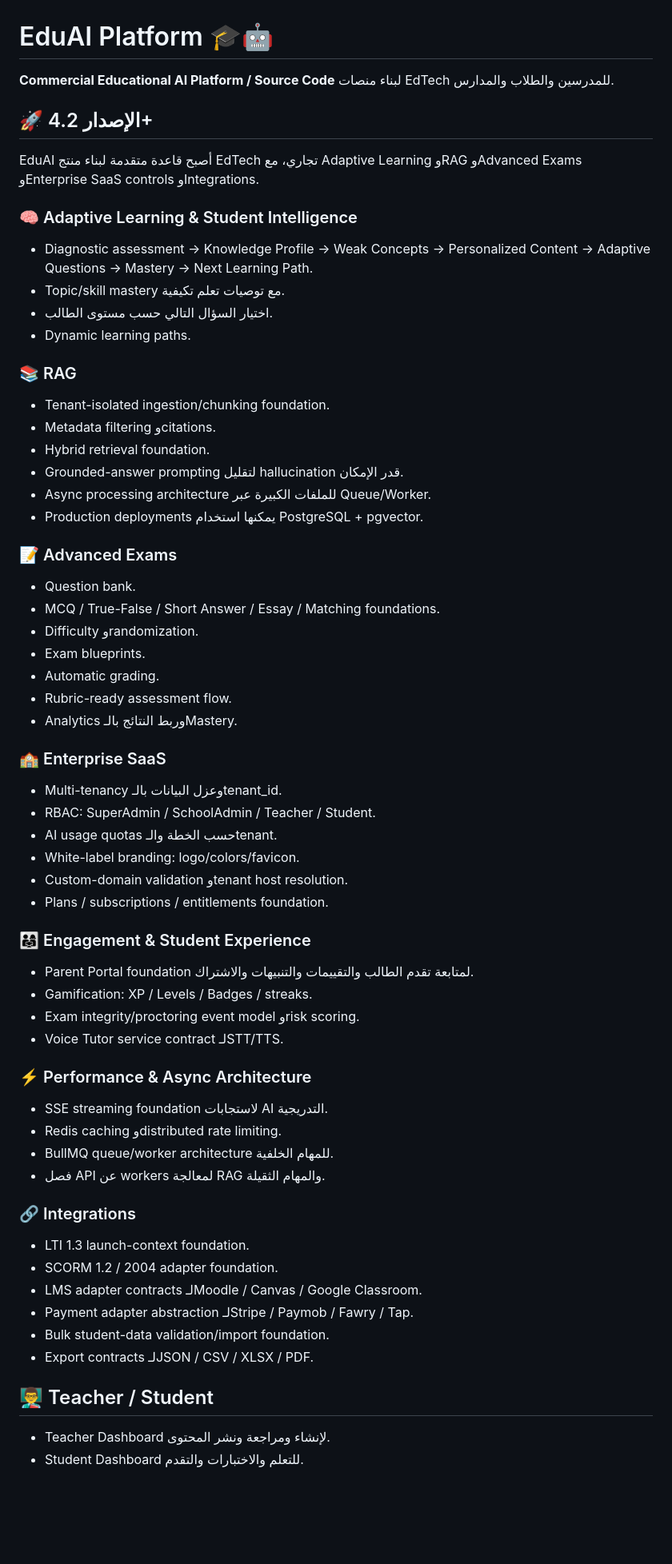
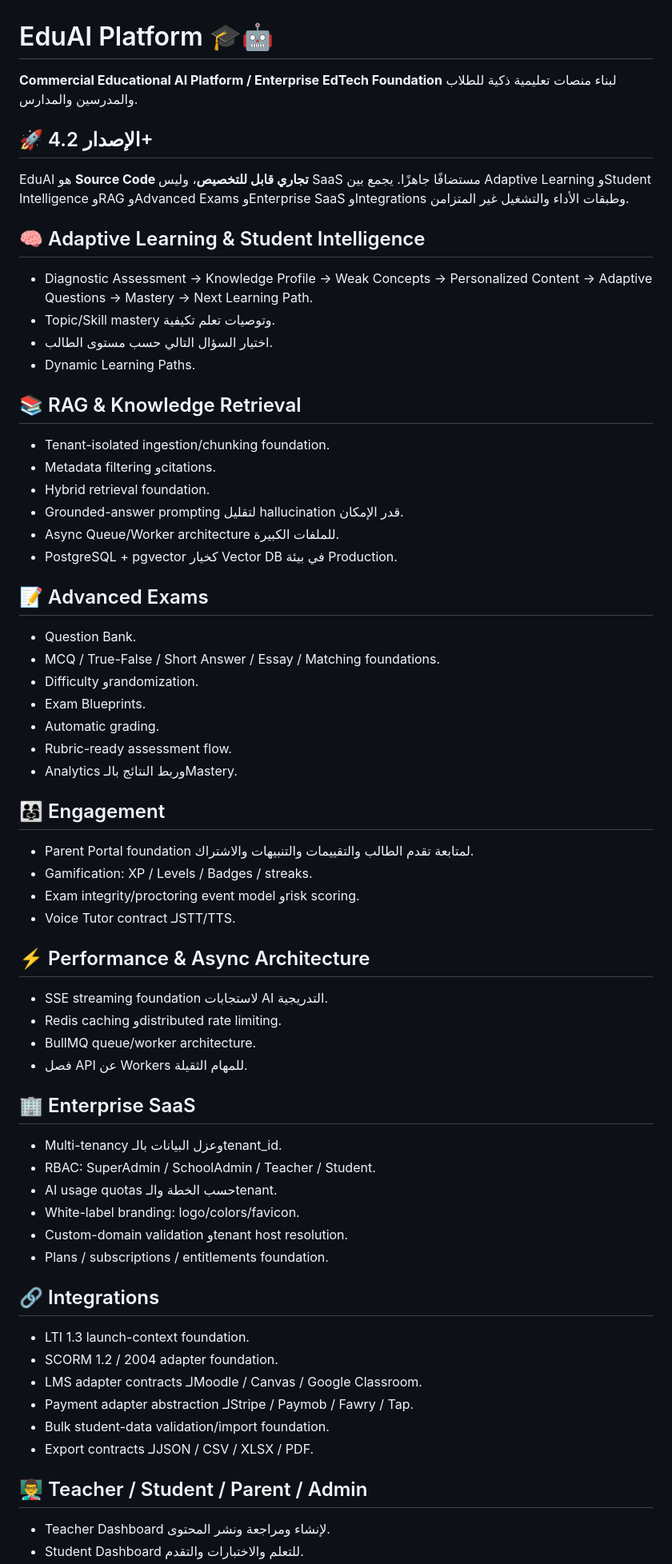
Before and after one commit to antoonsaint7-cyber/EduAI-Platform, a Markdown page: README.md, the part around one of its changes. Shown at 80% size. GitHub-like rendering; blank space fills up the shorter version.

Commit message:
docs: refresh README for enterprise SaaS capabilities

```diff
--- a/README.md
+++ b/README.md
@@ -1,35 +1,47 @@
 # EduAI Platform 🎓🤖
 
-**Commercial Educational AI Platform / Source Code** لبناء منصات EdTech للمدرسين والطلاب والمدارس.
+**Commercial Educational AI Platform / Enterprise EdTech Foundation** لبناء منصات تعليمية ذكية للطلاب والمدرسين والمدارس.
 
 ## 🚀 الإصدار 4.2+
 
-EduAI أصبح قاعدة متقدمة لبناء منتج EdTech تجاري، مع Adaptive Learning وRAG وAdvanced Exams وEnterprise SaaS controls وIntegrations.
+EduAI هو **Source Code تجاري قابل للتخصيص**، وليس SaaS مستضافًا جاهزًا. يجمع بين Adaptive Learning وStudent Intelligence وRAG وAdvanced Exams وEnterprise SaaS وIntegrations وطبقات الأداء والتشغيل غير المتزامن.
 
-### 🧠 Adaptive Learning & Student Intelligence
-- Diagnostic assessment → Knowledge Profile → Weak Concepts → Personalized Content → Adaptive Questions → Mastery → Next Learning Path.
-- Topic/skill mastery مع توصيات تعلم تكيفية.
+## 🧠 Adaptive Learning & Student Intelligence
+- Diagnostic Assessment → Knowledge Profile → Weak Concepts → Personalized Content → Adaptive Questions → Mastery → Next Learning Path.
+- Topic/Skill mastery وتوصيات تعلم تكيفية.
 - اختيار السؤال التالي حسب مستوى الطالب.
-- Dynamic learning paths.
+- Dynamic Learning Paths.
 
-### 📚 RAG
+## 📚 RAG & Knowledge Retrieval
 - Tenant-isolated ingestion/chunking foundation.
 - Metadata filtering وcitations.
 - Hybrid retrieval foundation.
 - Grounded-answer prompting لتقليل hallucination قدر الإمكان.
-- Async processing architecture للملفات الكبيرة عبر Queue/Worker.
-- Production deployments يمكنها استخدام PostgreSQL + pgvector.
+- Async Queue/Worker architecture للملفات الكبيرة.
+- PostgreSQL + pgvector كخيار Vector DB في بيئة Production.
 
-### 📝 Advanced Exams
-- Question bank.
+## 📝 Advanced Exams
+- Question Bank.
 - MCQ / True-False / Short Answer / Essay / Matching foundations.
 - Difficulty وrandomization.
-- Exam blueprints.
+- Exam Blueprints.
 - Automatic grading.
 - Rubric-ready assessment flow.
 - Analytics وربط النتائج بالـMastery.
 
-### 🏫 Enterprise SaaS
+## 👨‍👩‍👧 Engagement
+- Parent Portal foundation لمتابعة تقدم الطالب والتقييمات والتنبيهات والاشتراك.
+- Gamification: XP / Levels / Badges / streaks.
+- Exam integrity/proctoring event model وrisk scoring.
+- Voice Tutor contract لـSTT/TTS.
+
+## ⚡ Performance & Async Architecture
+- SSE streaming foundation لاستجابات AI التدريجية.
+- Redis caching وdistributed rate limiting.
+- BullMQ queue/worker architecture.
+- فصل API عن Workers للمهام الثقيلة.
+
+## 🏢 Enterprise SaaS
 - Multi-tenancy وعزل البيانات بالـtenant_id.
 - RBAC: SuperAdmin / SchoolAdmin / Teacher / Student.
 - AI usage quotas حسب الخطة والـtenant.
@@ -37,19 +49,7 @@ EduAI أصبح قاعدة متقدمة لبناء منتج EdTech تجاري،
 - Custom-domain validation وtenant host resolution.
 - Plans / subscriptions / entitlements foundation.
 
-### 👨‍👩‍👧 Engagement & Student Experience
-- Parent Portal foundation لمتابعة تقدم الطالب والتقييمات والتنبيهات والاشتراك.
-- Gamification: XP / Levels / Badges / streaks.
-- Exam integrity/proctoring event model وrisk scoring.
-- Voice Tutor service contract لـSTT/TTS.
-
-### ⚡ Performance & Async Architecture
-- SSE streaming foundation لاستجابات AI التدريجية.
-- Redis caching وdistributed rate limiting.
-- BullMQ queue/worker architecture للمهام الخلفية.
-- فصل API عن workers لمعالجة RAG والمهام الثقيلة.
-
-### 🔗 Integrations
+## 🔗 Integrations
 - LTI 1.3 launch-context foundation.
 - SCORM 1.2 / 2004 adapter foundation.
 - LMS adapter contracts لـMoodle / Canvas / Google Classroom.
@@ -57,6 +57,6 @@ EduAI أصبح قاعدة متقدمة لبناء منتج EdTech تجاري،
 - Bulk student-data validation/import foundation.
 - Export contracts لـJSON / CSV / XLSX / PDF.
 
-## 👨‍🏫 Teacher / Student
+## 👨‍🏫 Teacher / Student / Parent / Admin
 - Teacher Dashboard لإنشاء ومراجعة ونشر المحتوى.
 - Student Dashboard للتعلم والاختبارات والتقدم.
```
Also changed, not shown: other parts of README.md (+10 -9 lines).
